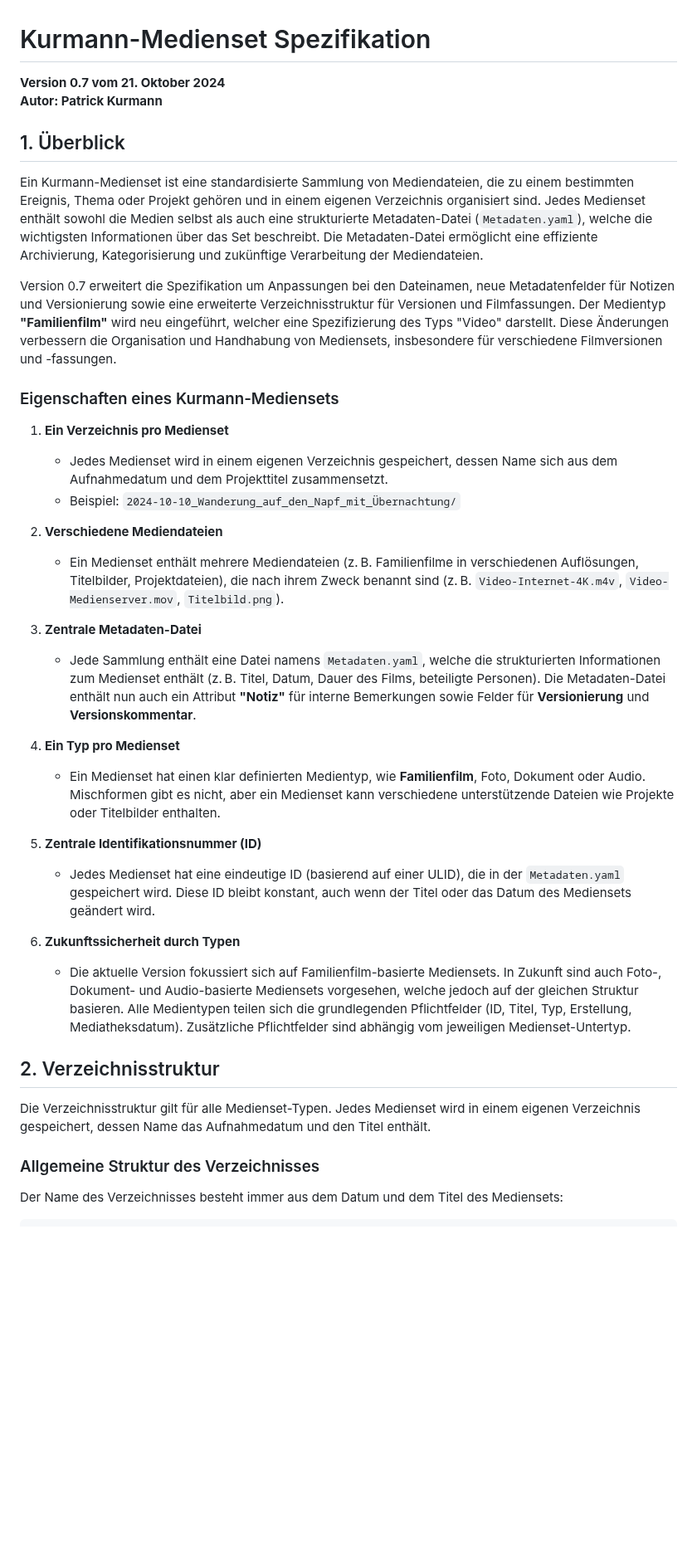
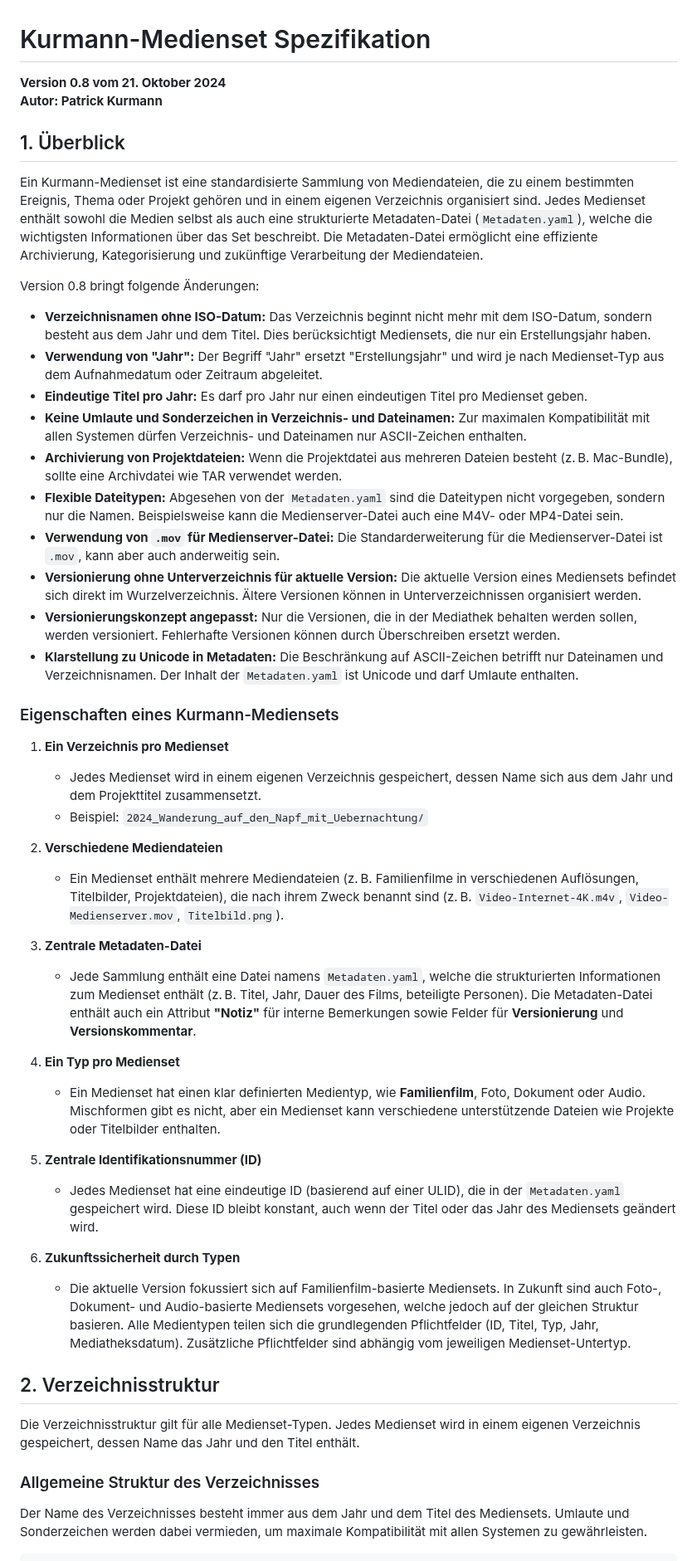
Before and after one commit to kurmann/videoschnitt, a Markdown page: docs/kurmann_mediaset.md, the part around one of its changes. Shown at 83% size. Drawn GitHub-style; blank space fills up the shorter version.

````diff
--- a/docs/kurmann_mediaset.md
+++ b/docs/kurmann_mediaset.md
@@ -1,20 +1,31 @@
 # Kurmann-Medienset Spezifikation
 
-**Version 0.7 vom 21. Oktober 2024**
+**Version 0.8 vom 21. Oktober 2024**
 **Autor: Patrick Kurmann**
 
 ## 1. Überblick
 
 Ein Kurmann-Medienset ist eine standardisierte Sammlung von Mediendateien, die zu einem bestimmten Ereignis, Thema oder Projekt gehören und in einem eigenen Verzeichnis organisiert sind. Jedes Medienset enthält sowohl die Medien selbst als auch eine strukturierte Metadaten-Datei (`Metadaten.yaml`), welche die wichtigsten Informationen über das Set beschreibt. Die Metadaten-Datei ermöglicht eine effiziente Archivierung, Kategorisierung und zukünftige Verarbeitung der Mediendateien.
 
-Version 0.7 erweitert die Spezifikation um Anpassungen bei den Dateinamen, neue Metadatenfelder für Notizen und Versionierung sowie eine erweiterte Verzeichnisstruktur für Versionen und Filmfassungen. Der Medientyp **"Familienfilm"** wird neu eingeführt, welcher eine Spezifizierung des Typs "Video" darstellt. Diese Änderungen verbessern die Organisation und Handhabung von Mediensets, insbesondere für verschiedene Filmversionen und -fassungen.
+Version 0.8 bringt folgende Änderungen:
+
+- **Verzeichnisnamen ohne ISO-Datum:** Das Verzeichnis beginnt nicht mehr mit dem ISO-Datum, sondern besteht aus dem Jahr und dem Titel. Dies berücksichtigt Mediensets, die nur ein Erstellungsjahr haben.
+- **Verwendung von "Jahr":** Der Begriff "Jahr" ersetzt "Erstellungsjahr" und wird je nach Medienset-Typ aus dem Aufnahmedatum oder Zeitraum abgeleitet.
+- **Eindeutige Titel pro Jahr:** Es darf pro Jahr nur einen eindeutigen Titel pro Medienset geben.
+- **Keine Umlaute und Sonderzeichen in Verzeichnis- und Dateinamen:** Zur maximalen Kompatibilität mit allen Systemen dürfen Verzeichnis- und Dateinamen nur ASCII-Zeichen enthalten.
+- **Archivierung von Projektdateien:** Wenn die Projektdatei aus mehreren Dateien besteht (z. B. Mac-Bundle), sollte eine Archivdatei wie TAR verwendet werden.
+- **Flexible Dateitypen:** Abgesehen von der `Metadaten.yaml` sind die Dateitypen nicht vorgegeben, sondern nur die Namen. Beispielsweise kann die Medienserver-Datei auch eine M4V- oder MP4-Datei sein.
+- **Verwendung von `.mov` für Medienserver-Datei:** Die Standarderweiterung für die Medienserver-Datei ist `.mov`, kann aber auch anderweitig sein.
+- **Versionierung ohne Unterverzeichnis für aktuelle Version:** Die aktuelle Version eines Mediensets befindet sich direkt im Wurzelverzeichnis. Ältere Versionen können in Unterverzeichnissen organisiert werden.
+- **Versionierungskonzept angepasst:** Nur die Versionen, die in der Mediathek behalten werden sollen, werden versioniert. Fehlerhafte Versionen können durch Überschreiben ersetzt werden.
+- **Klarstellung zu Unicode in Metadaten:** Die Beschränkung auf ASCII-Zeichen betrifft nur Dateinamen und Verzeichnisnamen. Der Inhalt der `Metadaten.yaml` ist Unicode und darf Umlaute enthalten.
 
 ### Eigenschaften eines Kurmann-Mediensets
 
 1. **Ein Verzeichnis pro Medienset**
 
-   - Jedes Medienset wird in einem eigenen Verzeichnis gespeichert, dessen Name sich aus dem Aufnahmedatum und dem Projekttitel zusammensetzt.
-   - Beispiel: `2024-10-10_Wanderung_auf_den_Napf_mit_Übernachtung/`
+   - Jedes Medienset wird in einem eigenen Verzeichnis gespeichert, dessen Name sich aus dem Jahr und dem Projekttitel zusammensetzt.
+   - Beispiel: `2024_Wanderung_auf_den_Napf_mit_Uebernachtung/`
 
 2. **Verschiedene Mediendateien**
 
@@ -22,7 +33,7 @@ Version 0.7 erweitert die Spezifikation um Anpassungen bei den Dateinamen, neue
 
 3. **Zentrale Metadaten-Datei**
 
-   - Jede Sammlung enthält eine Datei namens `Metadaten.yaml`, welche die strukturierten Informationen zum Medienset enthält (z. B. Titel, Datum, Dauer des Films, beteiligte Personen). Die Metadaten-Datei enthält nun auch ein Attribut **"Notiz"** für interne Bemerkungen sowie Felder für **Versionierung** und **Versionskommentar**.
+   - Jede Sammlung enthält eine Datei namens `Metadaten.yaml`, welche die strukturierten Informationen zum Medienset enthält (z. B. Titel, Jahr, Dauer des Films, beteiligte Personen). Die Metadaten-Datei enthält auch ein Attribut **"Notiz"** für interne Bemerkungen sowie Felder für **Versionierung** und **Versionskommentar**.
 
 4. **Ein Typ pro Medienset**
 
@@ -30,18 +41,18 @@ Version 0.7 erweitert die Spezifikation um Anpassungen bei den Dateinamen, neue
 
 5. **Zentrale Identifikationsnummer (ID)**
 
-   - Jedes Medienset hat eine eindeutige ID (basierend auf einer ULID), die in der `Metadaten.yaml` gespeichert wird. Diese ID bleibt konstant, auch wenn der Titel oder das Datum des Mediensets geändert wird.
+   - Jedes Medienset hat eine eindeutige ID (basierend auf einer ULID), die in der `Metadaten.yaml` gespeichert wird. Diese ID bleibt konstant, auch wenn der Titel oder das Jahr des Mediensets geändert wird.
 
 6. **Zukunftssicherheit durch Typen**
 
-   - Die aktuelle Version fokussiert sich auf Familienfilm-basierte Mediensets. In Zukunft sind auch Foto-, Dokument- und Audio-basierte Mediensets vorgesehen, welche jedoch auf der gleichen Struktur basieren. Alle Medientypen teilen sich die grundlegenden Pflichtfelder (ID, Titel, Typ, Erstellung, Mediatheksdatum). Zusätzliche Pflichtfelder sind abhängig vom jeweiligen Medienset-Untertyp.
+   - Die aktuelle Version fokussiert sich auf Familienfilm-basierte Mediensets. In Zukunft sind auch Foto-, Dokument- und Audio-basierte Mediensets vorgesehen, welche jedoch auf der gleichen Struktur basieren. Alle Medientypen teilen sich die grundlegenden Pflichtfelder (ID, Titel, Typ, Jahr, Mediatheksdatum). Zusätzliche Pflichtfelder sind abhängig vom jeweiligen Medienset-Untertyp.
 
 ## 2. Verzeichnisstruktur
 
-Die Verzeichnisstruktur gilt für alle Medienset-Typen. Jedes Medienset wird in einem eigenen Verzeichnis gespeichert, dessen Name das Aufnahmedatum und den Titel enthält.
+Die Verzeichnisstruktur gilt für alle Medienset-Typen. Jedes Medienset wird in einem eigenen Verzeichnis gespeichert, dessen Name das Jahr und den Titel enthält.
 
 ### Allgemeine Struktur des Verzeichnisses
 
-Der Name des Verzeichnisses besteht immer aus dem Datum und dem Titel des Mediensets:
+Der Name des Verzeichnisses besteht immer aus dem Jahr und dem Titel des Mediensets. Umlaute und Sonderzeichen werden dabei vermieden, um maximale Kompatibilität mit allen Systemen zu gewährleisten.
 
 ```
````
Also changed, not shown: other parts of docs/kurmann_mediaset.md (+75 -45 lines).
